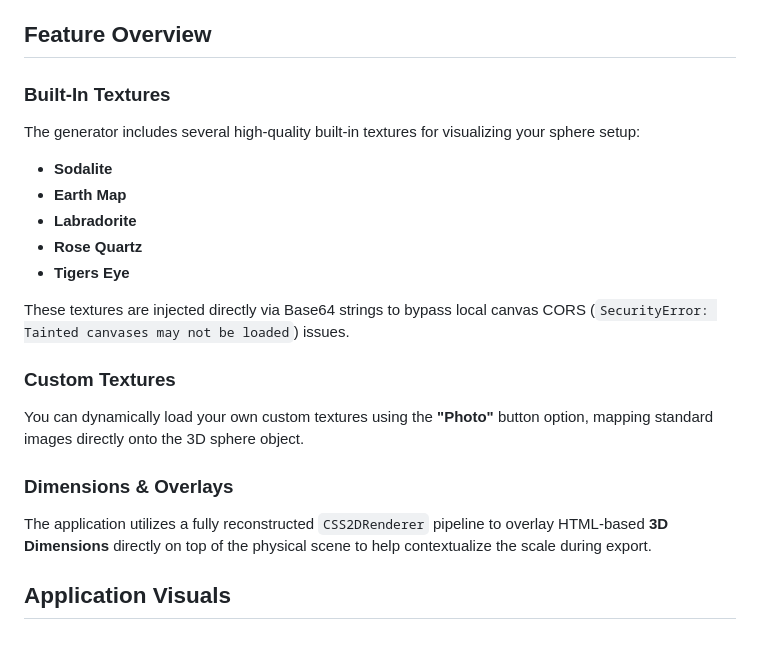
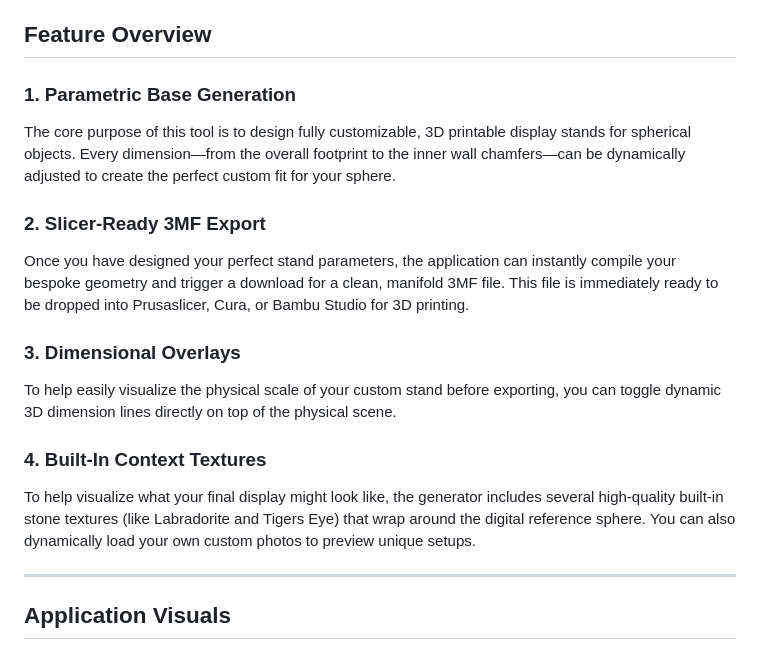
Before and after one commit to bharperames/StandMaker, a Markdown page: readme.md, the part around one of its changes. GitHub-like rendering.

Commit message:
docs: Refine Readme to focus on functionality over technical implementation

```diff
--- a/readme.md
+++ b/readme.md
@@ -34,20 +34,18 @@ This document outlines the minimum and maximum physical limits for the configura
 
 ## Feature Overview
 
-### Built-In Textures
-The generator includes several high-quality built-in textures for visualizing your sphere setup:
-- **Sodalite**
-- **Earth Map**
-- **Labradorite**
-- **Rose Quartz**
-- **Tigers Eye**
+### 1. Parametric Base Generation
+The core purpose of this tool is to design fully customizable, 3D printable display stands for spherical objects. Every dimension—from the overall footprint to the inner wall chamfers—can be dynamically adjusted to create the perfect custom fit for your sphere.
 
-These textures are injected directly via Base64 strings to bypass local canvas CORS (`SecurityError: Tainted canvases may not be loaded`) issues.
+### 2. Slicer-Ready 3MF Export
+Once you have designed your perfect stand parameters, the application can instantly compile your bespoke geometry and trigger a download for a clean, manifold 3MF file. This file is immediately ready to be dropped into Prusaslicer, Cura, or Bambu Studio for 3D printing.
 
-### Custom Textures
-You can dynamically load your own custom textures using the **"Photo"** button option, mapping standard images directly onto the 3D sphere object.
+### 3. Dimensional Overlays
+To help easily visualize the physical scale of your custom stand before exporting, you can toggle dynamic 3D dimension lines directly on top of the physical scene.
 
-### Dimensions & Overlays
-The application utilizes a fully reconstructed `CSS2DRenderer` pipeline to overlay HTML-based **3D Dimensions** directly on top of the physical scene to help contextualize the scale during export.
+### 4. Built-In Context Textures
+To help visualize what your final display might look like, the generator includes several high-quality built-in stone textures (like Labradorite and Tigers Eye) that wrap around the digital reference sphere. You can also dynamically load your own custom photos to preview unique setups.
+
+---
 
 ## Application Visuals
```
Also changed, not shown: other parts of readme.md (+6 -6 lines).
